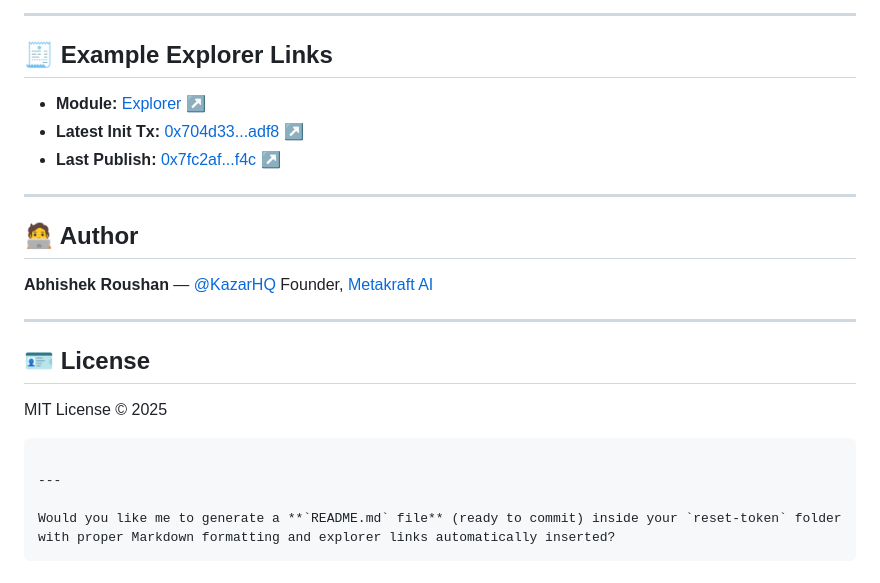
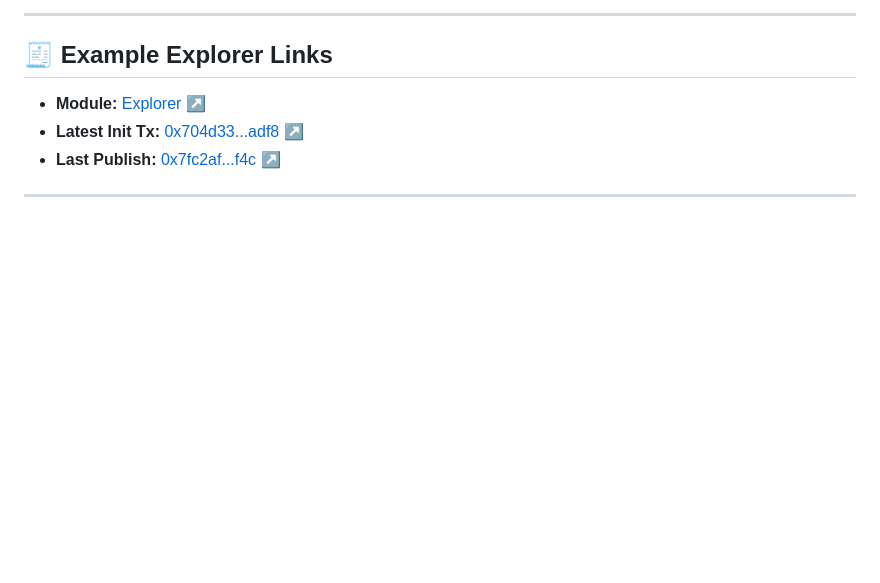
Before and after one commit to dianasuar/usdt.move, a Markdown page: README.md, the part around the change. Rendered like a GitHub page; blank space fills up the shorter version.

````diff
--- a/README.md
+++ b/README.md
@@ -195,21 +195,3 @@ aptos move run --profile admin \
   [0x7fc2af...f4c ↗](https://explorer.aptoslabs.com/txn/0x7fc2afbda260119075355416e6fe5ad35ebb8e36bf2438f809979bbc817bcf4c?network=testnet)
 
 ---
-
-## 🧑‍💻 Author
-
-**Abhishek Roushan** — [@KazarHQ](https://x.com/KazarHQ)
-Founder, [Metakraft AI](https://metakraft.ai)
-
----
-
-## 🪪 License
-
-MIT License © 2025
-
-```
-
----
-
-Would you like me to generate a **`README.md` file** (ready to commit) inside your `reset-token` folder with proper Markdown formatting and explorer links automatically inserted?
-```
````
